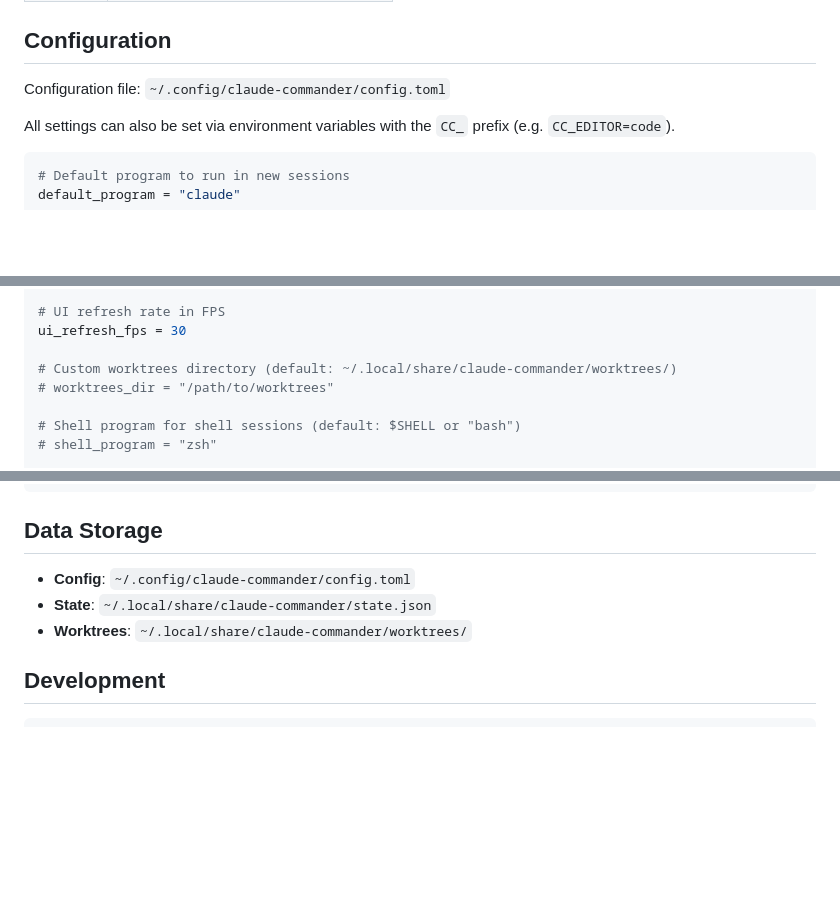
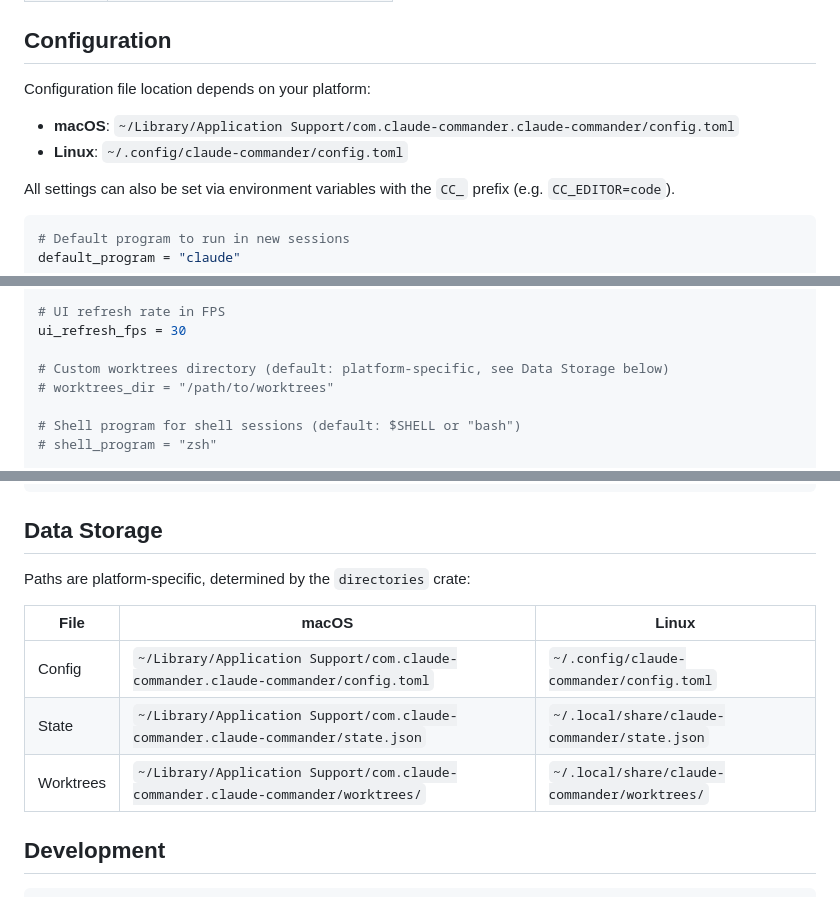
Before and after one commit to sizeak/claude-commander, a Markdown page: README.md, 3 parts joined by grey strips. Rendered like a GitHub page; blank space fills up the shorter version.

Commit message:
Fix docs to show correct platform-specific file paths
The CLAUDE.md and README.md listed only Linux/XDG paths for config,
state, and worktree directories. The `directories` crate produces
different paths on macOS (~/Library/Application Support/...). Updated
both files with tables showing the correct paths for each platform.

Co-Authored-By: Claude Opus 4.6 <noreply@anthropic.com>

```diff
--- a/README.md
+++ b/README.md
@@ -107,7 +107,10 @@ When attached to a session (via `Enter` or `claude-commander attach`):
 
 ## Configuration
 
-Configuration file: `~/.config/claude-commander/config.toml`
+Configuration file location depends on your platform:
+
+- **macOS**: `~/Library/Application Support/com.claude-commander.claude-commander/config.toml`
+- **Linux**: `~/.config/claude-commander/config.toml`
 
 All settings can also be set via environment variables with the `CC_` prefix (e.g. `CC_EDITOR=code`).
 
@@ -133,7 +136,7 @@ diff_cache_ttl_ms = 500
 # UI refresh rate in FPS
 ui_refresh_fps = 30
 
-# Custom worktrees directory (default: ~/.local/share/claude-commander/worktrees/)
+# Custom worktrees directory (default: platform-specific, see Data Storage below)
 # worktrees_dir = "/path/to/worktrees"
 
 # Shell program for shell sessions (default: $SHELL or "bash")
@@ -194,9 +197,13 @@ The TUI event loop (`App`) owns the terminal and render state. It sends user com
 
 ## Data Storage
 
-- **Config**: `~/.config/claude-commander/config.toml`
-- **State**: `~/.local/share/claude-commander/state.json`
-- **Worktrees**: `~/.local/share/claude-commander/worktrees/`
+Paths are platform-specific, determined by the `directories` crate:
+
+| File | macOS | Linux |
+|------|-------|-------|
+| Config | `~/Library/Application Support/com.claude-commander.claude-commander/config.toml` | `~/.config/claude-commander/config.toml` |
+| State | `~/Library/Application Support/com.claude-commander.claude-commander/state.json` | `~/.local/share/claude-commander/state.json` |
+| Worktrees | `~/Library/Application Support/com.claude-commander.claude-commander/worktrees/` | `~/.local/share/claude-commander/worktrees/` |
 
 ## Development
 
```
Also changed, not shown: CLAUDE.md (+9 -3 lines).
